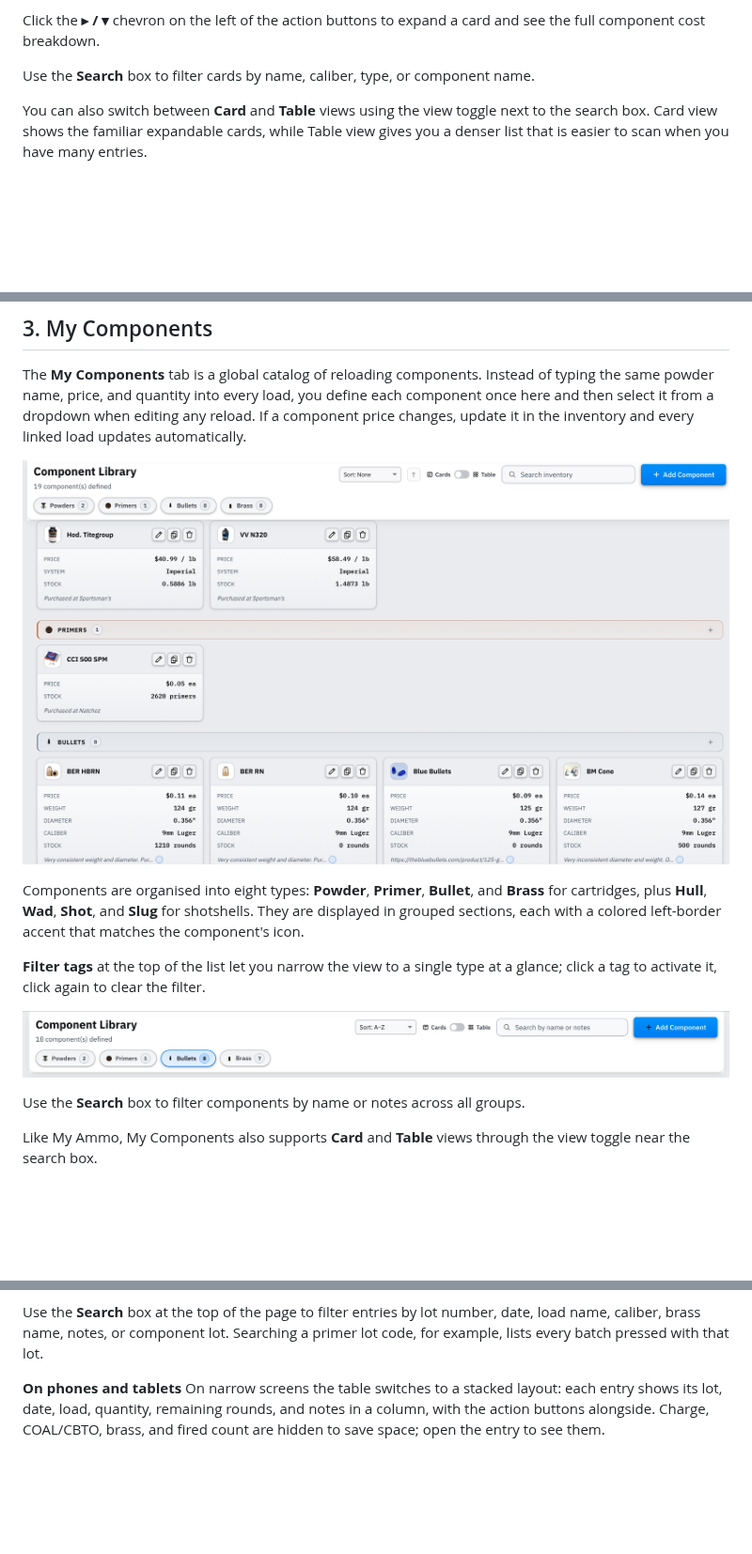
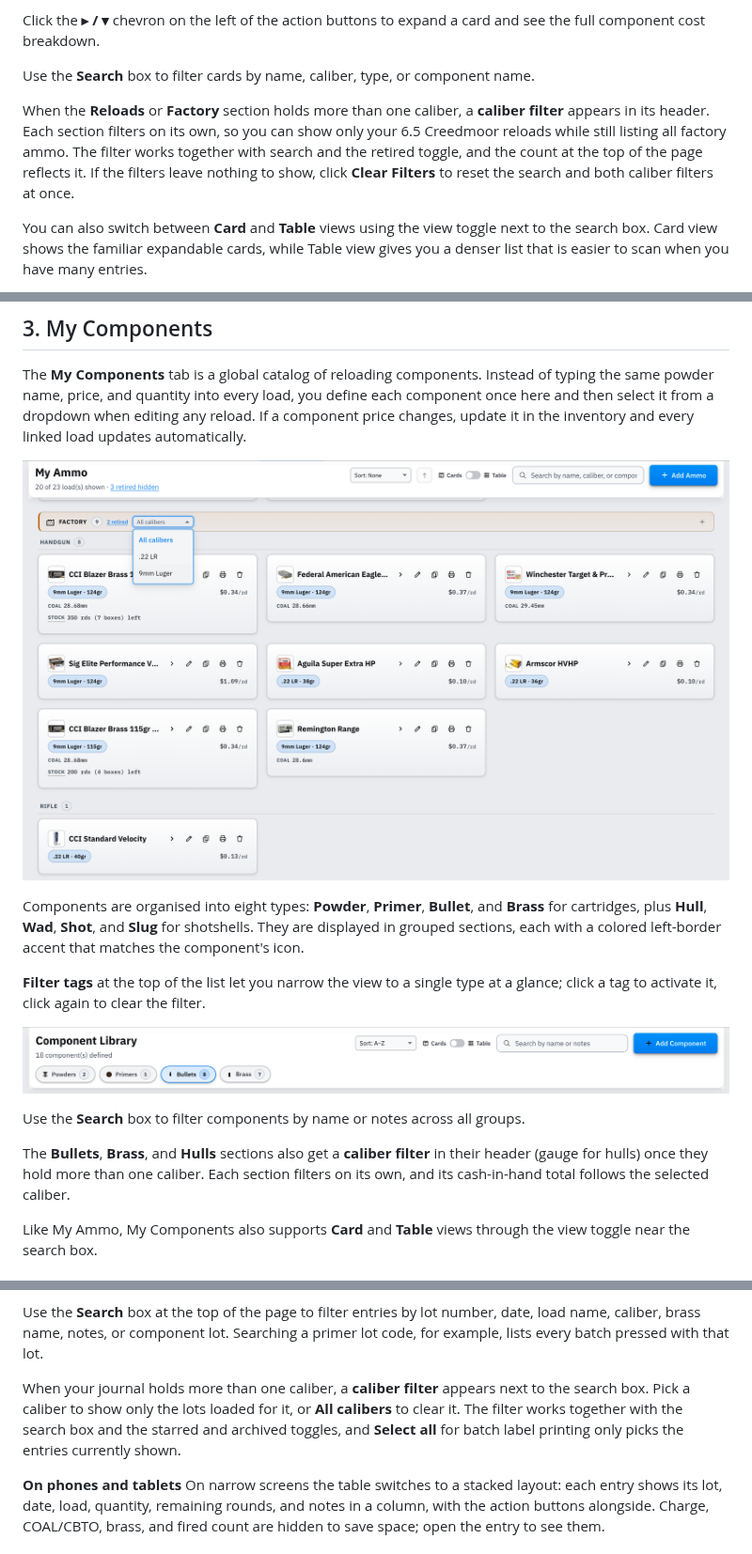
Before and after one commit to fmalpartida/reloading-cost-calculator, a Markdown page: README.md, 3 parts joined by grey strips. Shown at 94% size. Drawn GitHub-style; pictures changed too: images/my-inventory.png; blank space fills up the shorter version.

```diff
--- a/README.md
+++ b/README.md
@@ -278,6 +279,8 @@ Each ammo card has four action buttons in its top-right corner:
 Click the **▸ / ▾** chevron on the left of the action buttons to expand a card and see the full component cost breakdown.
 
 Use the **Search** box to filter cards by name, caliber, type, or component name.
+
+When the **Reloads** or **Factory** section holds more than one caliber, a **caliber filter** appears in its header. Each section filters on its own, so you can show only your 6.5 Creedmoor reloads while still listing all factory ammo. The filter works together with search and the retired toggle, and the count at the top of the page reflects it. If the filters leave nothing to show, click **Clear Filters** to reset the search and both caliber filters at once.
 
 You can also switch between **Card** and **Table** views using the view toggle next to the search box. Card view shows the familiar expandable cards, while Table view gives you a denser list that is easier to scan when you have many entries.
 
@@ -475,6 +478,8 @@ Components are organised into eight types: **Powder**, **Primer**, **Bullet**, a
 
 Use the **Search** box to filter components by name or notes across all groups.
 
+The **Bullets**, **Brass**, and **Hulls** sections also get a **caliber filter** in their header (gauge for hulls) once they hold more than one caliber. Each section filters on its own, and its cash-in-hand total follows the selected caliber.
+
 Like My Ammo, My Components also supports **Card** and **Table** views through the view toggle near the search box.
 
 ### 3.1 Adding a Component
@@ -805,6 +810,8 @@ The **Remaining** column shows how many rounds from each lot have not yet been f
 Click the **📦 Archive** button to move a lot out of the active list without deleting it. Archived entries remain part of your history and are still counted in the Journal statistics panel, but their unfired rounds no longer count toward the load's stock in My Ammo. To see archived entries, click the **"N archived"** link that appears in the journal header when any entries are archived. To restore an entry to the active list, expand the archived view and click the **Restore** button on the relevant row.
 
 Use the **Search** box at the top of the page to filter entries by lot number, date, load name, caliber, brass name, notes, or component lot. Searching a primer lot code, for example, lists every batch pressed with that lot.
+
+When your journal holds more than one caliber, a **caliber filter** appears next to the search box. Pick a caliber to show only the lots loaded for it, or **All calibers** to clear it. The filter works together with the search box and the starred and archived toggles, and **Select all** for batch label printing only picks the entries currently shown.
 
 **On phones and tablets**
 On narrow screens the table switches to a stacked layout: each entry shows its lot, date, load, quantity, remaining rounds, and notes in a column, with the action buttons alongside. Charge, COAL/CBTO, brass, and fired count are hidden to save space; open the entry to see them.
```
Also changed, not shown: other parts of README.md (+4 -3 lines), images/inventory-link-badge.png, images/journal-overview.png.
